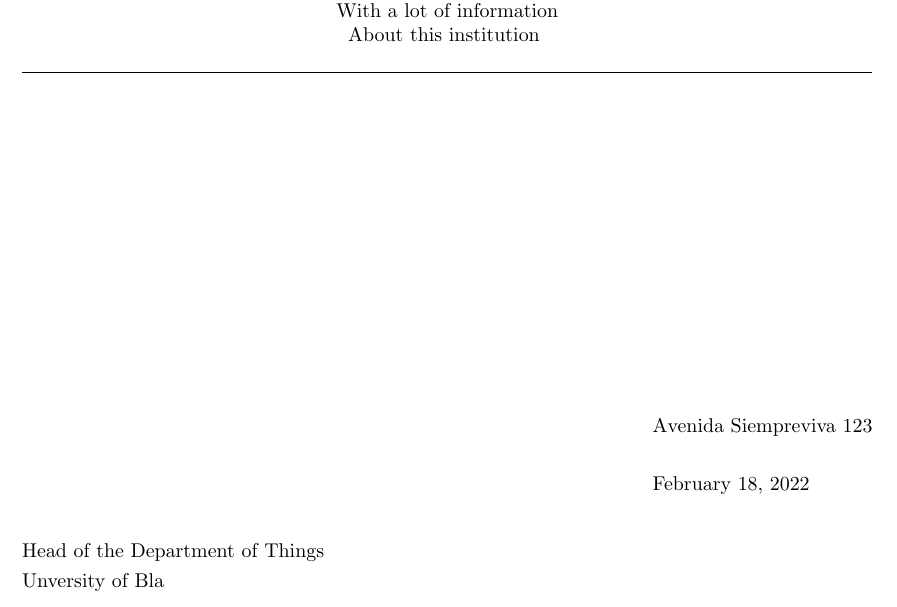
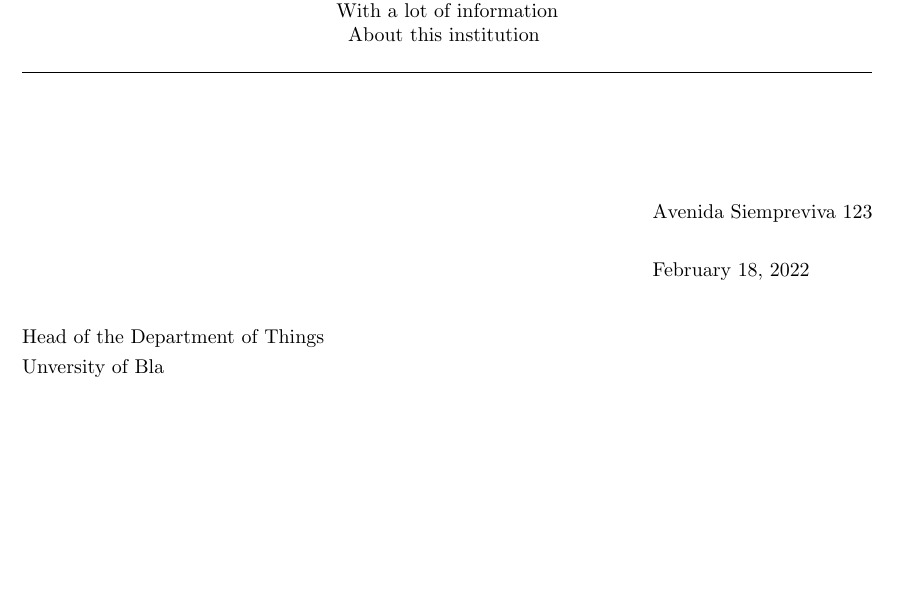
Before and after one commit to santisoler/dotfiles, a LaTeX letter (templates/templates/letter.tex): part of the page, cut so that both start at the same text, the shorter picture padded with empty space. Compiled offline with pdfLaTeX.

Commit message:
Add way to change position of the letterhead

```diff
--- a/templates/templates/letter.tex
+++ b/templates/templates/letter.tex
@@ -51,6 +51,11 @@
 \let\ps@firstpage\ps@fancy
 \makeatother
 
+% If you want to move the position of the head, uncomment these lines and play
+% with the head of the header
+\setlength{\headheight}{5cm}
+\addtolength{\headsep}{-\headheight}
+
 
 % --------------------------------
 % Address, signature and recipient
```
